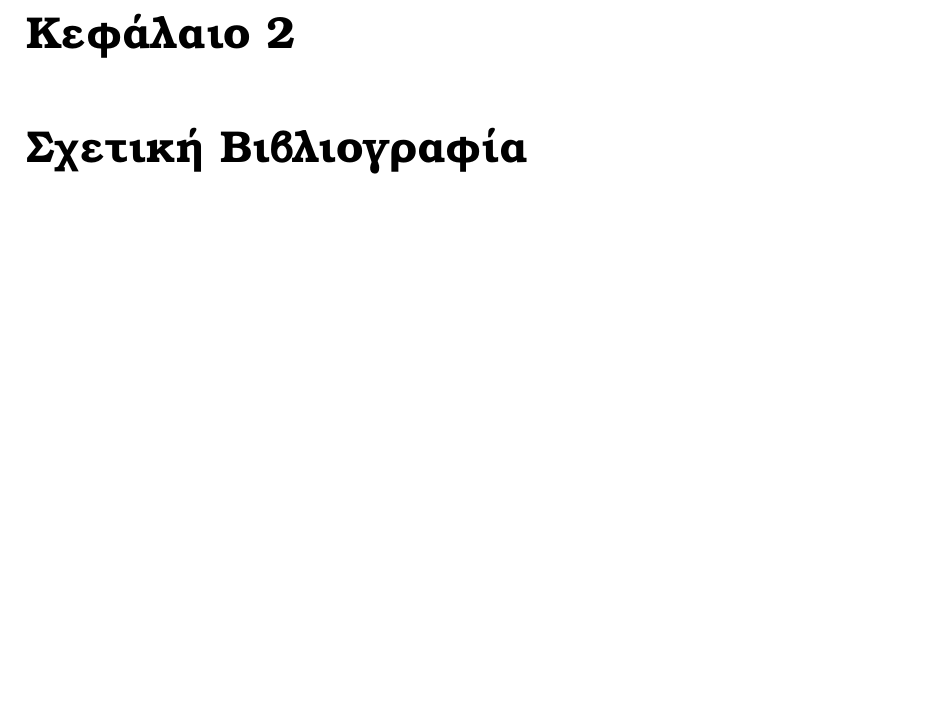
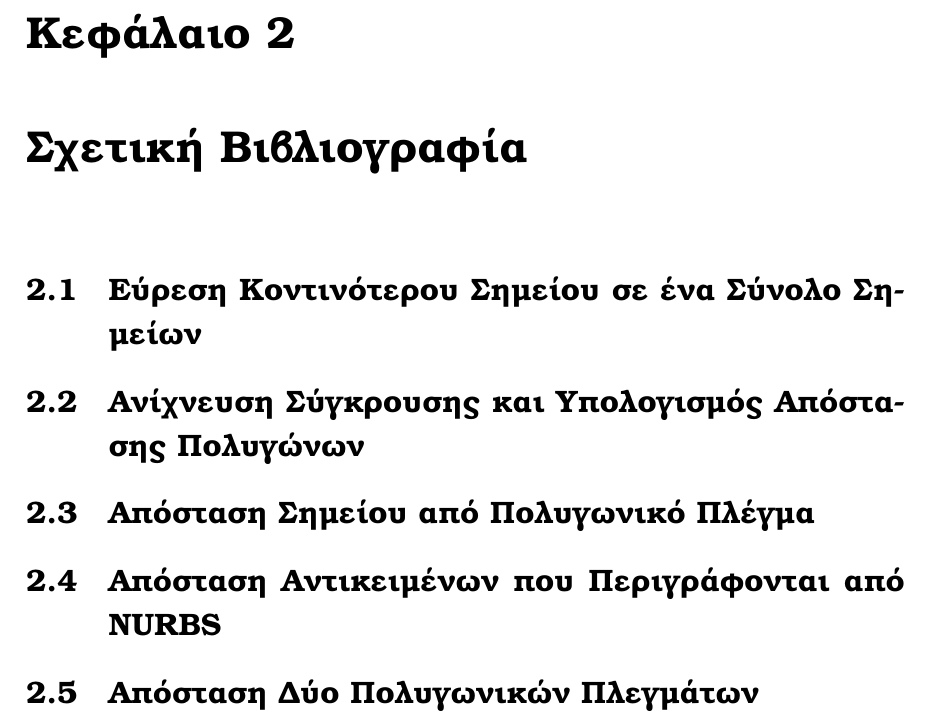
Before and after one commit to karelispanagiotis/mesh_to_mesh_distance, a LaTeX thesis (report/DOCUMENT/main.tex, which reads report/DOCUMENT/chapter_related_work.tex): part of page 9 of 15, cut so that both start at the same text, the shorter picture padded with empty space. Compiled offline with pdfLaTeX.

Commit message:
Added some Related Work sections

```diff
--- a/report/DOCUMENT/chapter_related_work.tex
+++ b/report/DOCUMENT/chapter_related_work.tex
@@ -1 +1,11 @@
 \chapter{Σχετική Βιβλιογραφία}
+
+\section{Εύρεση Κοντινότερου Σημείου σε ένα Σύνολο Σημείων}
+
+\section{Ανίχνευση Σύγκρουσης και Υπολογισμός Απόστασης Πολυγώνων}
+
+\section{Απόσταση Σημείου από Πολυγωνικό Πλέγμα}
+
+\section{Απόσταση Αντικειμένων που Περιγράφονται από \tl{NURBS}}
+
+\section{Απόσταση Δύο Πολυγωνικών Πλεγμάτων}
```
Also changed, not shown: report/DOCUMENT/output_files/main.pdf.
